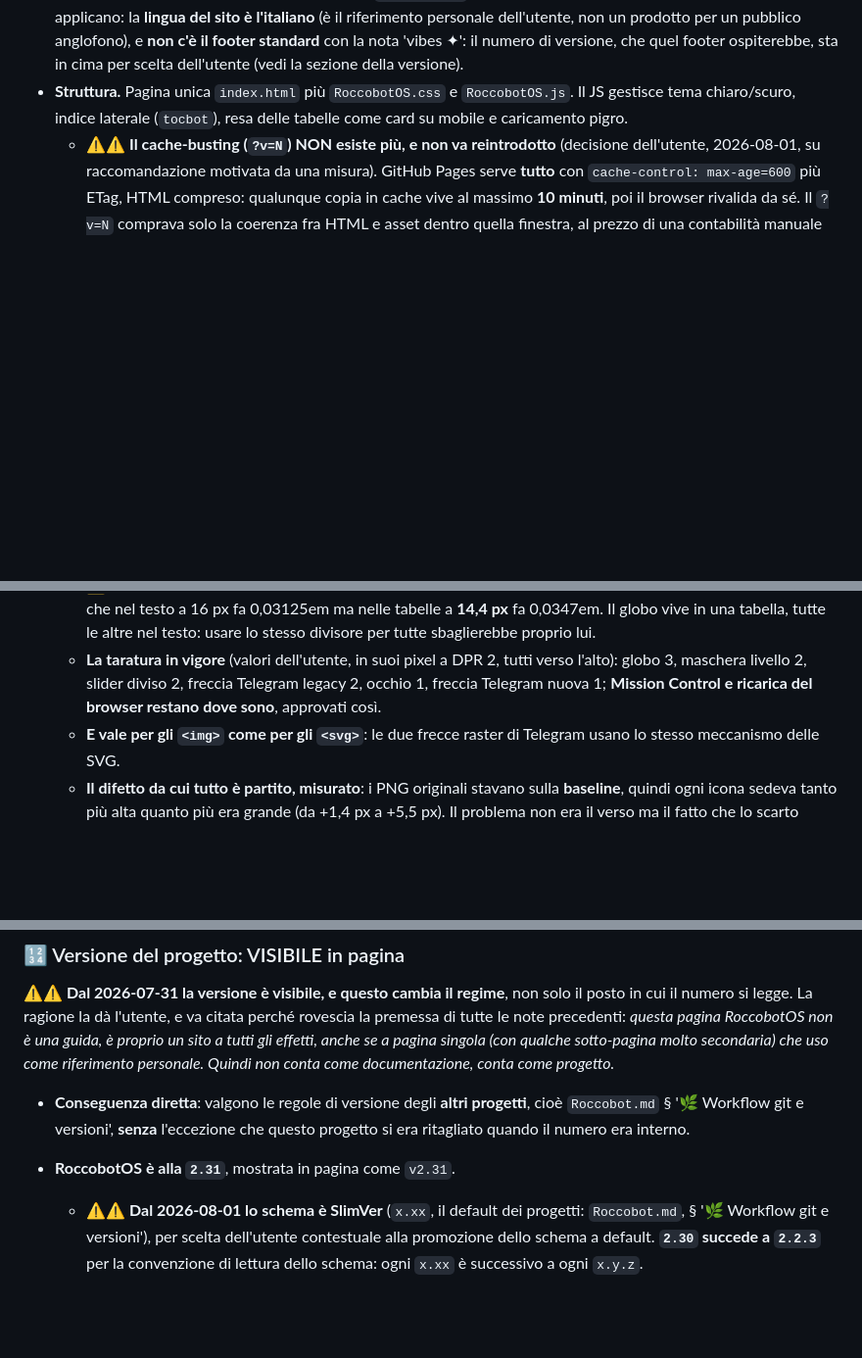
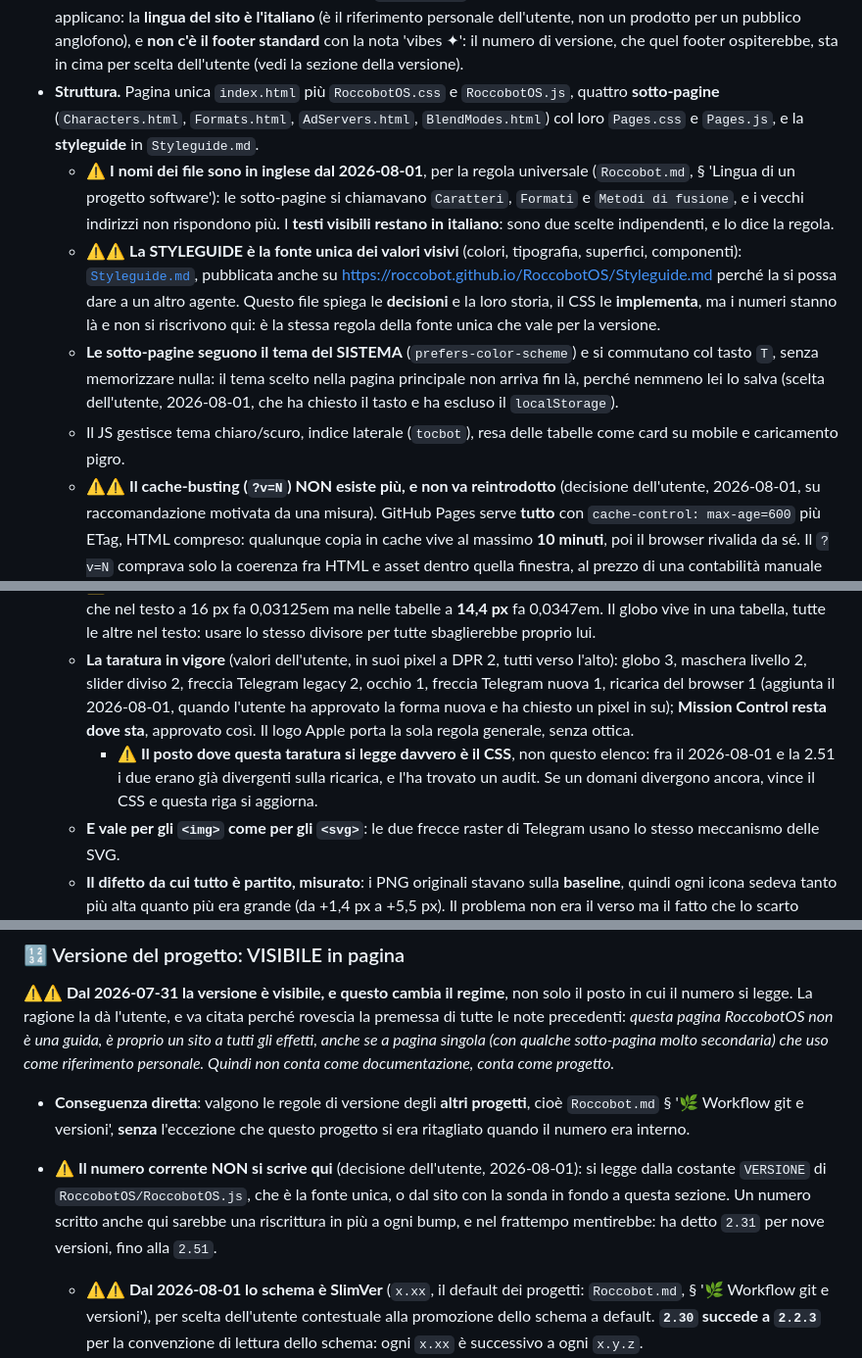
Before and after one commit to Roccobot/RoccobotOS, a Markdown page: CLAUDE.md, 3 parts joined by grey strips. Shown at 98% size. Rendered like a GitHub page; blank space fills up the shorter version.

Commit message:
RoccobotOS: il numero di versione esce dal CLAUDE.md, e la styleguide diventa la fonte (#911)
Travaso di fine sessione (skill handoff, passo 2): quello che vale oltre questa sessione va
nei file di regole, non nel brief.

- C5: il numero corrente NON si scrive piu' nel CLAUDE.md. Era il secondo posto da tenere
  allineato e infatti mentiva: ha detto 2.31 per nove versioni, fino alla 2.51. Si legge
  dalla costante VERSIONE o dalla sonda, che sono la fonte unica
- la STYLEGUIDE e' dichiarata fonte unica dei valori visivi: questo file spiega le decisioni,
  il CSS le implementa, i numeri stanno la'
- struttura aggiornata: quattro sotto-pagine coi nomi nuovi, Pages.css e Pages.js, il tema di
  sistema col tasto T, e la ragione per cui i nomi dei file sono in inglese mentre i testi
  visibili restano in italiano
- taratura delle icone: aggiunta la ricarica del browser (1 px in su, approvata il 2026-08-01)
  e dichiarato che la fonte vera e' il CSS, perche' i due erano gia' divergenti e l'ha
  trovato un audit

Nessun bump: tocca solo il file di regole del progetto.

Co-authored-by: Claude <noreply@anthropic.com>

```diff
--- a/CLAUDE.md
+++ b/CLAUDE.md
@@ -24,8 +24,24 @@
   riferimento personale dell'utente, non un prodotto per un pubblico anglofono), e **non
   c'è il footer standard** con la nota 'vibes ✦': il numero di versione, che quel footer
   ospiterebbe, sta in cima per scelta dell'utente (vedi la sezione della versione).
-- **Struttura.** Pagina unica `index.html` più `RoccobotOS.css` e `RoccobotOS.js`. Il JS
-  gestisce tema chiaro/scuro, indice laterale (`tocbot`), resa delle tabelle come card su
+- **Struttura.** Pagina unica `index.html` più `RoccobotOS.css` e `RoccobotOS.js`, quattro
+  **sotto-pagine** (`Characters.html`, `Formats.html`, `AdServers.html`, `BlendModes.html`) col
+  loro `Pages.css` e `Pages.js`, e la **styleguide** in `Styleguide.md`.
+  - ⚠️ **I nomi dei file sono in inglese dal 2026-08-01**, per la regola universale
+    (`Roccobot.md`, § 'Lingua di un progetto software'): le sotto-pagine si chiamavano
+    `Caratteri`, `Formati` e `Metodi di fusione`, e i vecchi indirizzi non rispondono più. I
+    **testi visibili restano in italiano**: sono due scelte indipendenti, e lo dice la regola.
+  - ⚠️⚠️ **La STYLEGUIDE è la fonte unica dei valori visivi** (colori, tipografia, superfici,
+    componenti): [`Styleguide.md`](Styleguide.md), pubblicata anche su
+    <https://roccobot.github.io/RoccobotOS/Styleguide.md> perché la si possa dare a un altro
+    agente. Questo file spiega le **decisioni** e la loro storia, il CSS le **implementa**, ma
+    i numeri stanno là e non si riscrivono qui: è la stessa regola della fonte unica che vale
+    per la versione.
+  - **Le sotto-pagine seguono il tema del SISTEMA** (`prefers-color-scheme`) e si commutano
+    col tasto `T`, senza memorizzare nulla: il tema scelto nella pagina principale non arriva
+    fin là, perché nemmeno lei lo salva (scelta dell'utente, 2026-08-01, che ha chiesto il
+    tasto e ha escluso il `localStorage`).
+  - Il JS gestisce tema chiaro/scuro, indice laterale (`tocbot`), resa delle tabelle come card su
   mobile e caricamento pigro.
   - ⚠️⚠️ **Il cache-busting (`?v=N`) NON esiste più, e non va reintrodotto** (decisione
     dell'utente, 2026-08-01, su raccomandazione motivata da una misura). GitHub Pages
@@ -161,8 +177,12 @@ Le sole due che restano raster sono le **frecce di Telegram**, per la ragione sc
     per tutte sbaglierebbe proprio lui.
   - **La taratura in vigore** (valori dell'utente, in suoi pixel a DPR 2, tutti verso l'alto):
     globo 3, maschera livello 2, slider diviso 2, freccia Telegram legacy 2, occhio 1, freccia
-    Telegram nuova 1; **Mission Control e ricarica del browser restano dove sono**, approvati
-    così.
+    Telegram nuova 1, ricarica del browser 1 (aggiunta il 2026-08-01, quando l'utente ha
+    approvato la forma nuova e ha chiesto un pixel in su); **Mission Control resta dove sta**,
+    approvato così. Il logo Apple porta la sola regola generale, senza ottica.
+    - ⚠️ **Il posto dove questa taratura si legge davvero è il CSS**, non questo elenco: fra il
+      2026-08-01 e la 2.51 i due erano già divergenti sulla ricarica, e l'ha trovato un audit.
+      Se un domani divergono ancora, vince il CSS e questa riga si aggiorna.
   - **E vale per gli `<img>` come per gli `<svg>`**: le due frecce raster di Telegram usano lo
     stesso meccanismo delle SVG.
   - **Il difetto da cui tutto è partito, misurato**: i PNG originali stavano sulla **baseline**,
@@ -200,7 +220,11 @@ riferimento personale. Quindi non conta come documentazione, conta come progetto
   `Roccobot.md` § '🌿 Workflow git e versioni', **senza** l'eccezione che questo progetto si era
   ritagliato quando il numero era interno.
 
-- **RoccobotOS è alla `2.31`**, mostrata in pagina come `v2.31`.
+- ⚠️ **Il numero corrente NON si scrive qui** (decisione dell'utente, 2026-08-01): si legge
+  dalla costante `VERSIONE` di `RoccobotOS/RoccobotOS.js`, che è la fonte unica, o dal sito
+  con la sonda in fondo a questa sezione. Un numero scritto anche qui sarebbe una riscrittura
+  in più a ogni bump, e nel frattempo mentirebbe: ha detto `2.31` per nove versioni, fino
+  alla `2.51`.
   - ⚠️⚠️ **Dal 2026-08-01 lo schema è SlimVer** (`x.xx`, il default dei progetti:
     `Roccobot.md`, § '🌿 Workflow git e versioni'), per scelta dell'utente contestuale alla
     promozione dello schema a default. **`2.30` succede a `2.2.3`** per la convenzione di
```
